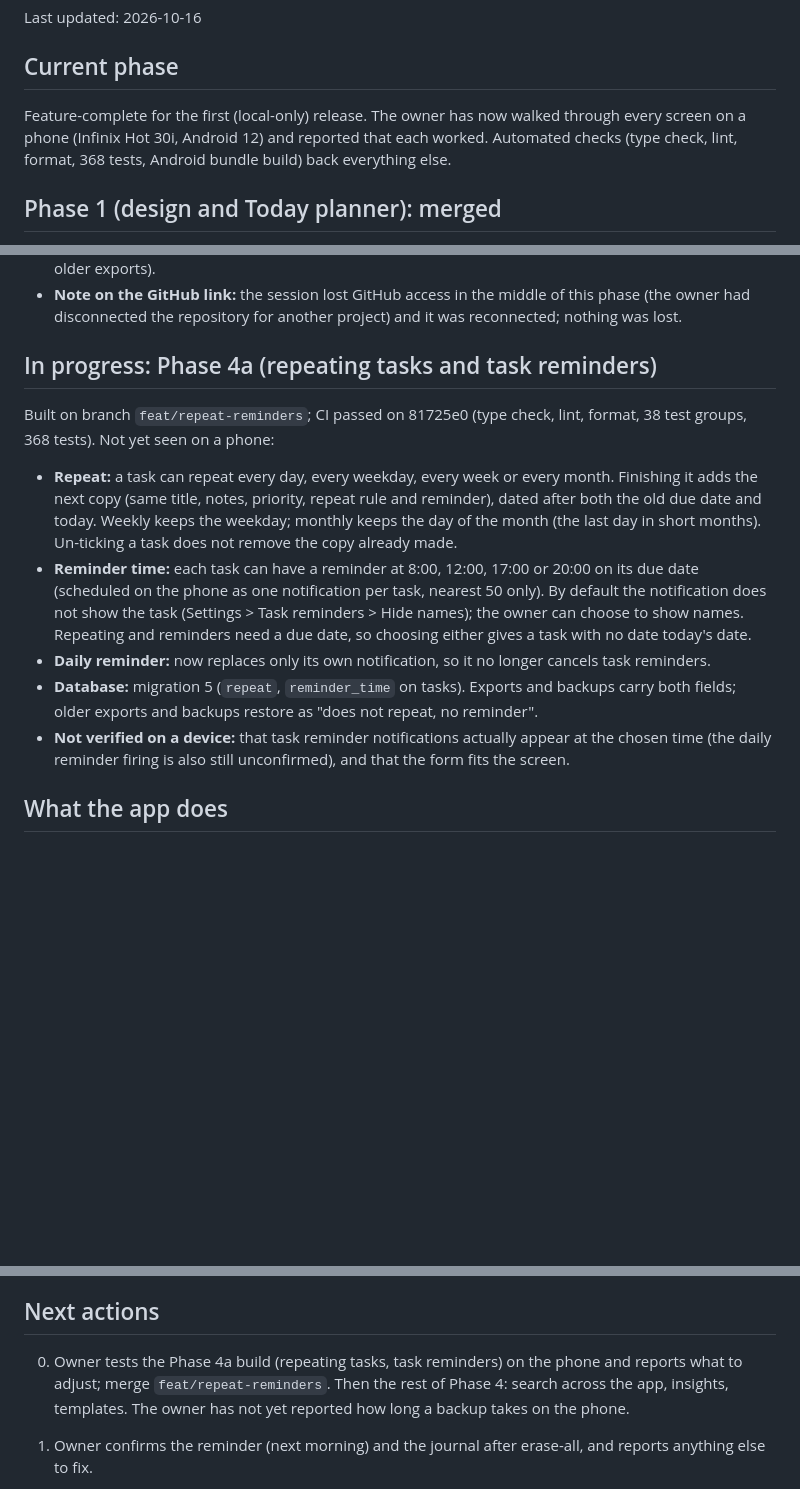
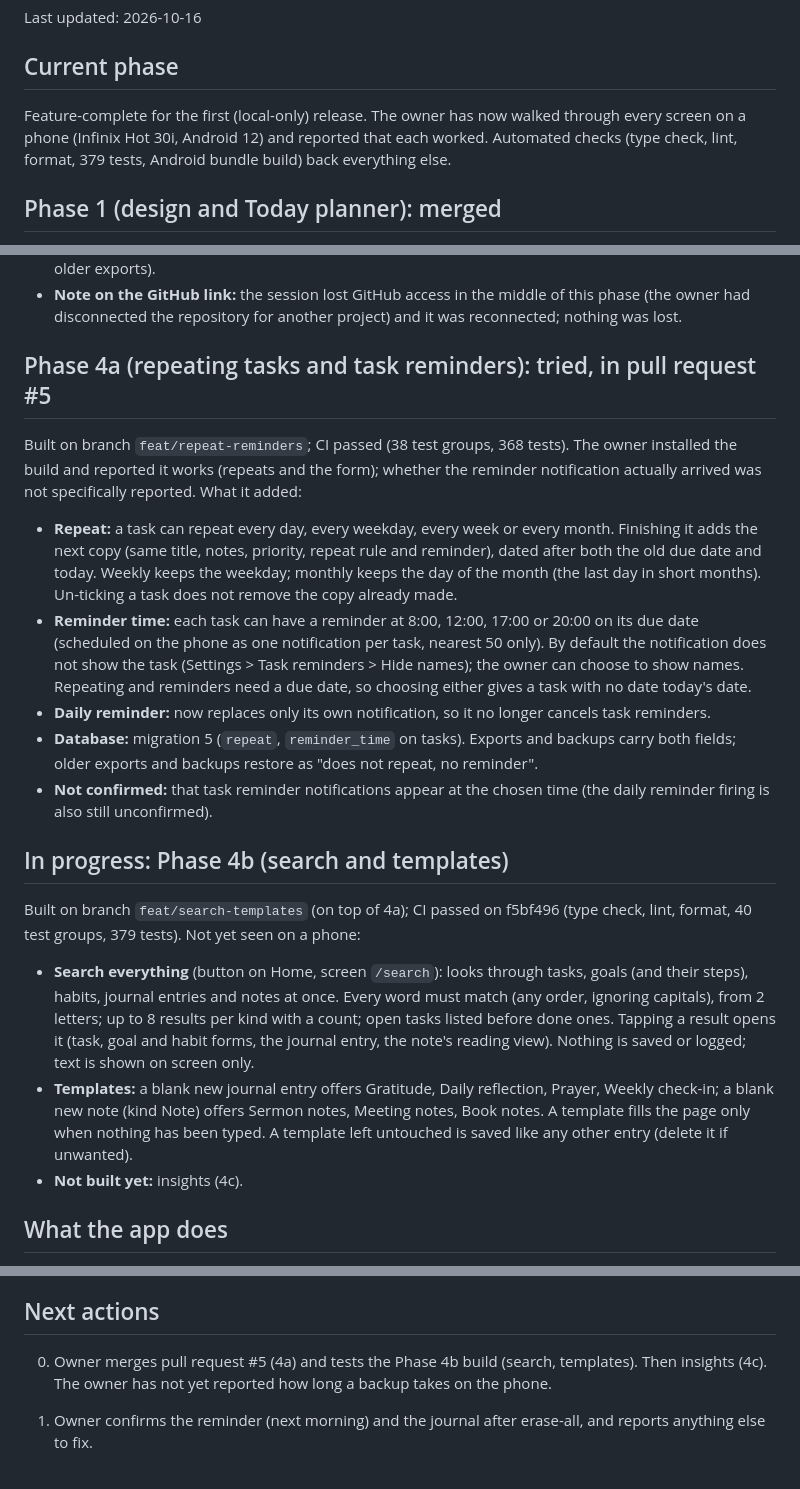
Before and after one commit to ajayidowuvictor/Ace-XM-Journal, a Markdown page: docs/STATUS.md, 3 parts joined by grey strips. GitHub-like rendering; blank space fills up the shorter version.

Commit message:
docs: status for phase 4b
Co-Authored-By: Claude Sonnet 5.5 <noreply@anthropic.com>
Claude-Session: https://claude.ai/code/session_016PziErrZXDPEhYytyFP5hx

```diff
--- a/docs/STATUS.md
+++ b/docs/STATUS.md
@@ -4,7 +4,7 @@ Last updated: 2026-10-16
 
 ## Current phase
 
-Feature-complete for the first (local-only) release. The owner has now walked through every screen on a phone (Infinix Hot 30i, Android 12) and reported that each worked. Automated checks (type check, lint, format, 368 tests, Android bundle build) back everything else.
+Feature-complete for the first (local-only) release. The owner has now walked through every screen on a phone (Infinix Hot 30i, Android 12) and reported that each worked. Automated checks (type check, lint, format, 379 tests, Android bundle build) back everything else.
 
 ## Phase 1 (design and Today planner): merged
 
@@ -34,15 +34,23 @@ Tried on the owner's phone (app lock with PIN and fingerprint, backup and restor
 - **Tests:** PIN logic, PIN store (salted, never the PIN), PIN pad, byte helpers (base64, UTF-8, against Node), backup format (round trip, wrong password, tampering, changed settings, large data, with Node's scrypt and AES standing in), restore (round trip with real SQL, replaces existing data, all-or-nothing, older exports).
 - **Note on the GitHub link:** the session lost GitHub access in the middle of this phase (the owner had disconnected the repository for another project) and it was reconnected; nothing was lost.
 
-## In progress: Phase 4a (repeating tasks and task reminders)
+## Phase 4a (repeating tasks and task reminders): tried, in pull request #5
 
-Built on branch `feat/repeat-reminders`; CI passed on 81725e0 (type check, lint, format, 38 test groups, 368 tests). Not yet seen on a phone:
+Built on branch `feat/repeat-reminders`; CI passed (38 test groups, 368 tests). The owner installed the build and reported it works (repeats and the form); whether the reminder notification actually arrived was not specifically reported. What it added:
 
 - **Repeat:** a task can repeat every day, every weekday, every week or every month. Finishing it adds the next copy (same title, notes, priority, repeat rule and reminder), dated after both the old due date and today. Weekly keeps the weekday; monthly keeps the day of the month (the last day in short months). Un-ticking a task does not remove the copy already made.
 - **Reminder time:** each task can have a reminder at 8:00, 12:00, 17:00 or 20:00 on its due date (scheduled on the phone as one notification per task, nearest 50 only). By default the notification does not show the task (Settings > Task reminders > Hide names); the owner can choose to show names. Repeating and reminders need a due date, so choosing either gives a task with no date today's date.
 - **Daily reminder:** now replaces only its own notification, so it no longer cancels task reminders.
 - **Database:** migration 5 (`repeat`, `reminder_time` on tasks). Exports and backups carry both fields; older exports and backups restore as "does not repeat, no reminder".
-- **Not verified on a device:** that task reminder notifications actually appear at the chosen time (the daily reminder firing is also still unconfirmed), and that the form fits the screen.
+- **Not confirmed:** that task reminder notifications appear at the chosen time (the daily reminder firing is also still unconfirmed).
+
+## In progress: Phase 4b (search and templates)
+
+Built on branch `feat/search-templates` (on top of 4a); CI passed on f5bf496 (type check, lint, format, 40 test groups, 379 tests). Not yet seen on a phone:
+
+- **Search everything** (button on Home, screen `/search`): looks through tasks, goals (and their steps), habits, journal entries and notes at once. Every word must match (any order, ignoring capitals), from 2 letters; up to 8 results per kind with a count; open tasks listed before done ones. Tapping a result opens it (task, goal and habit forms, the journal entry, the note's reading view). Nothing is saved or logged; text is shown on screen only.
+- **Templates:** a blank new journal entry offers Gratitude, Daily reflection, Prayer, Weekly check-in; a blank new note (kind Note) offers Sermon notes, Meeting notes, Book notes. A template fills the page only when nothing has been typed. A template left untouched is saved like any other entry (delete it if unwanted).
+- **Not built yet:** insights (4c).
 
 ## What the app does
 
@@ -86,7 +94,7 @@ Built on branch `feat/repeat-reminders`; CI passed on 81725e0 (type check, lint,
 
 ## Next actions
 
-0. Owner tests the Phase 4a build (repeating tasks, task reminders) on the phone and reports what to adjust; merge `feat/repeat-reminders`. Then the rest of Phase 4: search across the app, insights, templates. The owner has not yet reported how long a backup takes on the phone.
+0. Owner merges pull request #5 (4a) and tests the Phase 4b build (search, templates). Then insights (4c). The owner has not yet reported how long a backup takes on the phone.
 
 1. Owner confirms the reminder (next morning) and the journal after erase-all, and reports anything else to fix.
 2. Decide whether saving the weekly review twice should update the existing entry instead of adding a second one.
```
